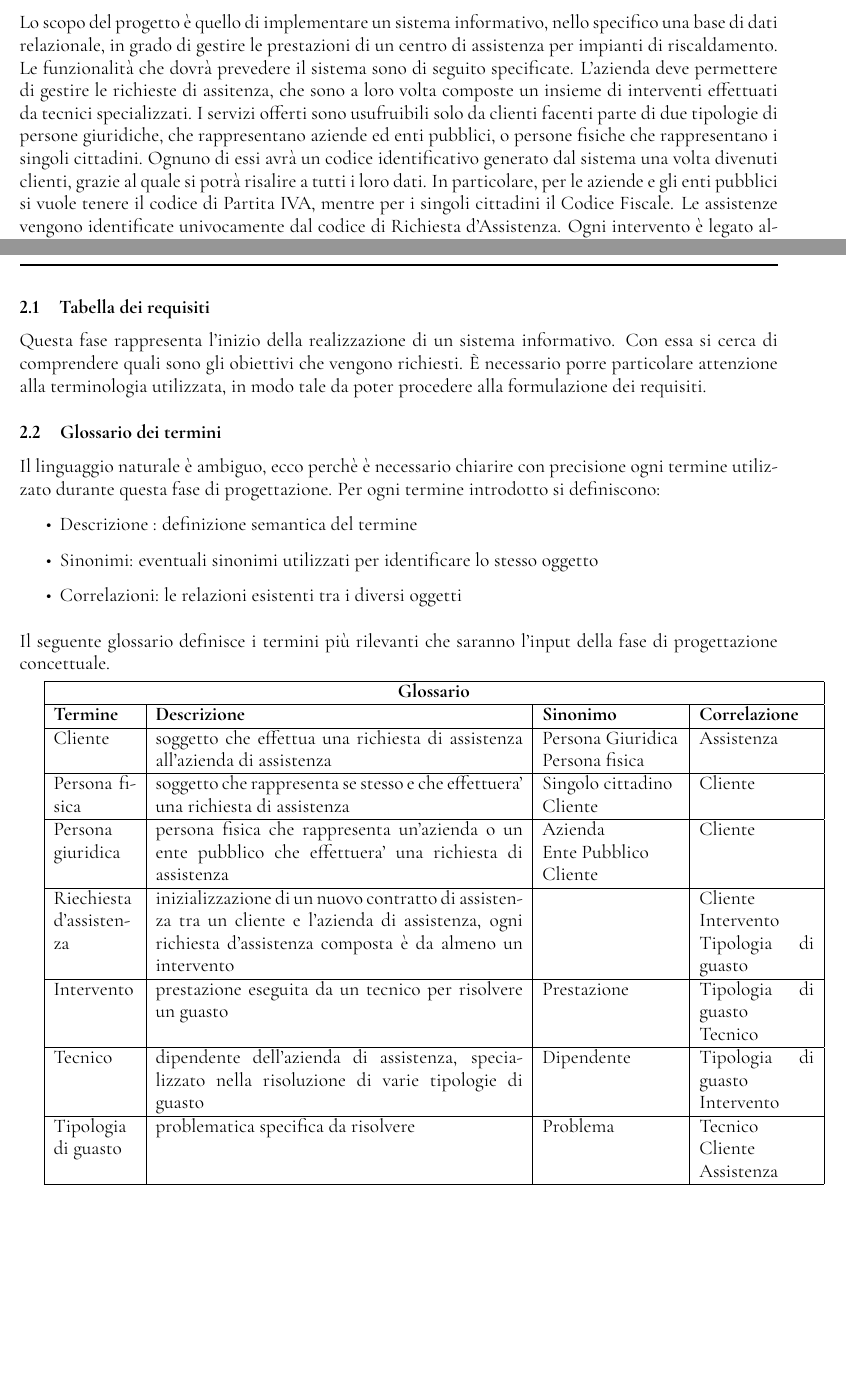
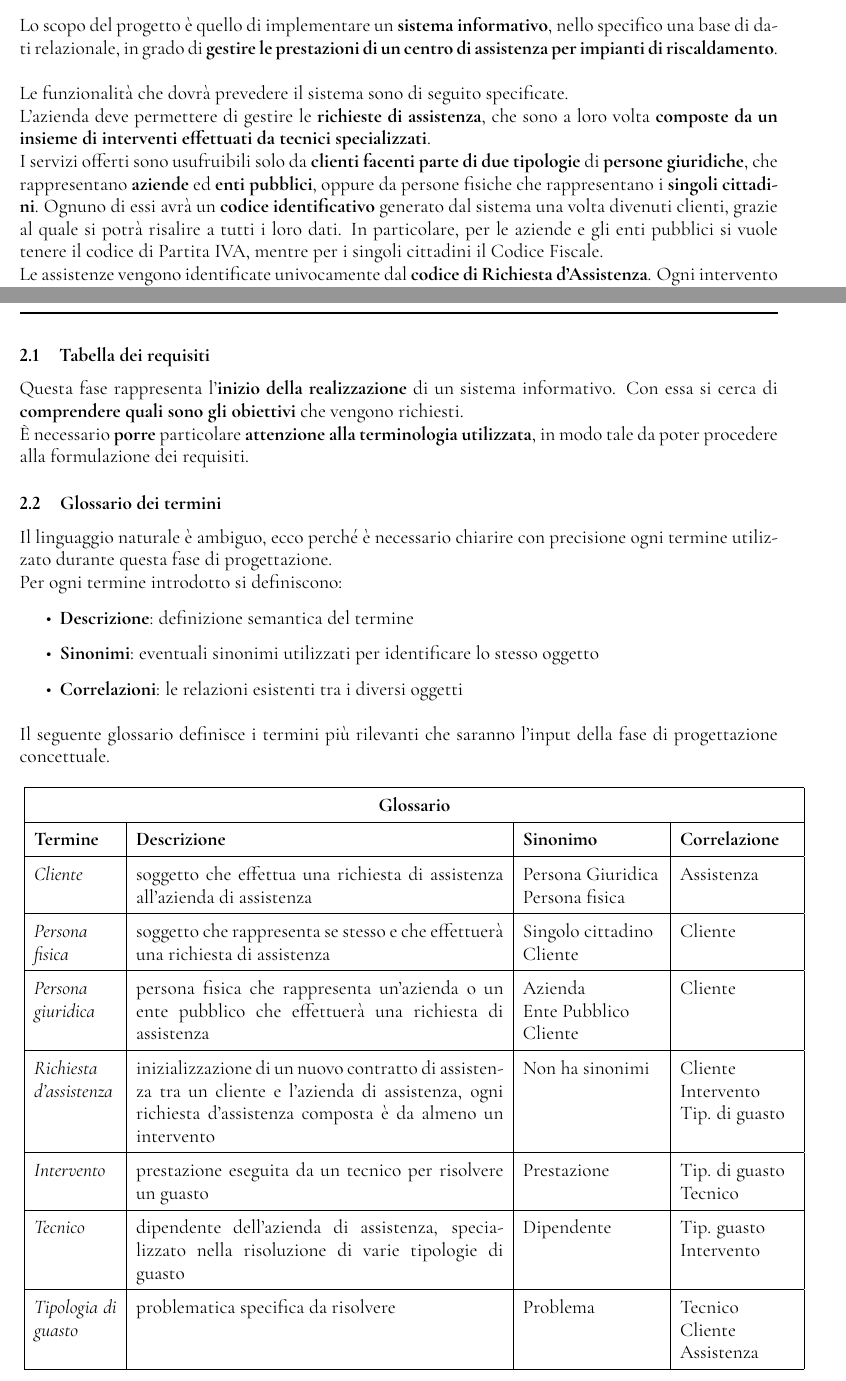
Before and after one commit to GiovanniRaseraF/ProgettoBasiDiDatiLaboratorio, a LaTeX document (Relazione/Relazione basi di dati.tex): two parts of pages 4 and 5 of 20, joined at a grey line, cut so that both start at the same text, the shorter picture padded with empty space. The pictures show the PDF file Relazione/Relazione basi di dati.pdf that the author committed with the source.

Commit message:
Modifiche layout

```diff
--- a/Relazione/Relazione basi di dati.tex
+++ b/Relazione/Relazione basi di dati.tex
@@ -41,15 +46,14 @@
 \section{Introduzione}
 \rule{\linewidth}{1.5pt}
 \subsection{Introduzione}
-Lo scopo del progetto è quello di implementare un sistema informativo, nello specifico una base di dati relazionale, in grado di gestire le prestazioni di un centro di assistenza per impianti di riscaldamento.
-Le funzionalità che dovrà prevedere il sistema sono di seguito specificate.
-L'azienda deve permettere di gestire le richieste di assitenza, che sono a loro volta composte un insieme di interventi effettuati da tecnici specializzati.
-I servizi offerti sono usufruibili solo da clienti facenti parte di due tipologie di persone giuridiche, che rappresentano aziende ed enti pubblici, o persone fisiche che rappresentano i singoli cittadini.
-Ognuno di essi avrà un codice identificativo generato dal sistema una volta divenuti clienti, grazie al quale si potrà risalire a tutti i loro dati.
-In particolare, per le aziende e gli enti pubblici si vuole tenere il codice di Partita IVA, mentre per i singoli cittadini il Codice Fiscale.
-Le assistenze vengono identificate univocamente dal codice di Richiesta d'Assistenza. Ogni intervento è legato all'assistenza ed identificato univocamente da un numero progressivo.
-Le richieste di assistenza vengono accettate solamente se la tipologia del problema è presente nella lista di problematiche risolvibili. \\
+Lo scopo del progetto è quello di implementare un \textbf{sistema informativo}, nello specifico una base di dati relazionale, in grado di \textbf{gestire le prestazioni di un centro di assistenza per impianti di riscaldamento}.\\ \newline
+Le funzionalità che dovrà prevedere il sistema sono di seguito specificate.\\
+L'azienda deve permettere di gestire le \textbf{richieste di assistenza}, che sono a loro volta \textbf{composte da un insieme di interventi effettuati da tecnici specializzati}.\\
+I servizi offerti sono usufruibili solo da \textbf{clienti facenti parte di due tipologie} di \textbf{persone giuridiche}, che rappresentano \textbf{aziende} ed \textbf{enti pubblici}, oppure da persone fisiche che rappresentano i \textbf{singoli cittadini}.
+Ognuno di essi avrà un \textbf{codice identificativo} generato dal sistema una volta divenuti clienti, grazie al quale si potrà risalire a tutti i loro dati.
+In particolare, per le aziende e gli enti pubblici si vuole tenere il codice di Partita IVA, mentre per i singoli cittadini il Codice Fiscale.\\
+Le assistenze vengono identificate univocamente dal \textbf{codice di Richiesta d'Assistenza}. Ogni intervento è legato all'assistenza ed identificato univocamente da un \textbf{numero progressivo}.
+Le richieste di assistenza vengono accettate solamente se la tipologia del problema è presente nella lista di problematiche risolvibili. \\ \newline
 Per ogni intervento, si tiene traccia di:
 \medskip
 \begin{itemize}
-    \item cliente richiedente l'assistenza;
@@ -67,17 +72,18 @@ Per ogni intervento, si tiene traccia di:
 \section{Raccolta e analisi dei requisiti}
 \rule{\linewidth}{1.5pt}
 \subsection{Tabella dei requisiti}
-Questa fase rappresenta l’inizio della realizzazione di un sistema informativo. Con essa si cerca di comprendere quali sono gli obiettivi che vengono richiesti.
-È necessario porre particolare attenzione alla terminologia utilizzata, in modo tale da poter procedere alla formulazione dei requisiti.
+Questa fase rappresenta l’\textbf{inizio della realizzazione} di un sistema informativo.
+Con essa si cerca di \textbf{comprendere quali sono gli obiettivi} che vengono richiesti.\\
+È necessario \textbf{porre} particolare \textbf{attenzione alla terminologia utilizzata}, in modo tale da poter procedere alla formulazione dei requisiti.
 
 \subsection{Glossario dei termini}
-Il linguaggio naturale è ambiguo, ecco perchè è necessario chiarire con precisione ogni termine utilizzato durante questa fase di progettazione.
+Il linguaggio naturale è ambiguo, ecco perché è necessario chiarire con precisione ogni termine utilizzato durante questa fase di progettazione.\\
 Per ogni termine introdotto si definiscono:
 \begin{itemize}
-    \item Descrizione : definizione semantica del termine
-    \item Sinonimi: eventuali sinonimi utilizzati per identificare lo stesso oggetto
-    \item Correlazioni: le relazioni esistenti tra i diversi oggetti
+    \item \textbf{Descrizione}: definizione semantica del termine
+    \item \textbf{Sinonimi}: eventuali sinonimi utilizzati per identificare lo stesso oggetto
+    \item \textbf{Correlazioni}: le relazioni esistenti tra i diversi oggetti
 \end{itemize}
 \medskip
-Il seguente glossario definisce i termini più rilevanti che saranno l’input della fase di progettazione concettuale.
+Il seguente glossario definisce i termini più rilevanti che saranno l’input della fase di progettazione concettuale.\\ \newline
 \medskip
@@ -92,16 +98,16 @@ Cliente &  soggetto che effettua una richiesta di assistenza all'azienda di assi
 \hline
 
-Persona fisica &  soggetto che rappresenta se stesso e che effettuera' una richiesta di assistenza &  Singolo cittadino \newline Cliente &  Cliente \\ \hline
+\textit{Persona \newline fisica} &  soggetto che rappresenta se stesso e che effettuerà una richiesta di assistenza &  Singolo cittadino \newline Cliente &  Cliente \\ \hline
 
-Persona giuridica &  persona fisica che rappresenta un'azienda o un ente pubblico che effettuera' una richiesta di assistenza & Azienda \newline Ente Pubblico \newline Cliente &  Cliente \\ \hline
+\textit{Persona \newline giuridica} &  persona fisica che rappresenta un'azienda o un ente pubblico che effettuerà una richiesta di assistenza & Azienda \newline Ente Pubblico \newline Cliente &  Cliente \\ \hline
 
-Riechiesta d'assistenza & inizializzazione di un nuovo contratto di assistenza tra un cliente e l'azienda di assistenza, ogni richiesta d'assistenza composta è da almeno un intervento   &  & Cliente \newline Intervento \newline Tipologia di guasto \\ \hline
+\textit{Richiesta d'assistenza} & inizializzazione di un nuovo contratto di assistenza tra un cliente e l'azienda di assistenza, ogni richiesta d'assistenza composta è da almeno un intervento   & Non ha sinonimi & Cliente \newline Intervento \newline Tip. di guasto \\ \hline
 
-Intervento & prestazione eseguita da un tecnico per risolvere un guasto & Prestazione & Tipologia di guasto \newline Tecnico \\ \hline
+\textit{Intervento} & prestazione eseguita da un tecnico per risolvere un guasto & Prestazione & Tip. di guasto \newline Tecnico \\ \hline
 
-Tecnico  & dipendente dell'azienda di assistenza, specializzato nella risoluzione di varie tipologie di guasto & Dipendente & Tipologia di guasto \newline Intervento \\ \hline
+\textit{Tecnico}  & dipendente dell'azienda di assistenza, specializzato nella risoluzione di varie tipologie di guasto & Dipendente & Tip. guasto \newline Intervento \\ \hline
 
-Tipologia di guasto  & problematica specifica da risolvere  & Problema &  Tecnico  \newline Cliente \newline Assistenza \\ \hline
+\textit{Tipologia di guasto}  & problematica specifica da risolvere  & Problema &  Tecnico  \newline Cliente \newline Assistenza \\ \hline
 
 \end{tabular}
 \pagebreak
```
Also changed, not shown: Relazione/Relazione basi di dati.pdf, Relazione/Relazione basi di dati.tex (24 more changed lines), 2 other files.
